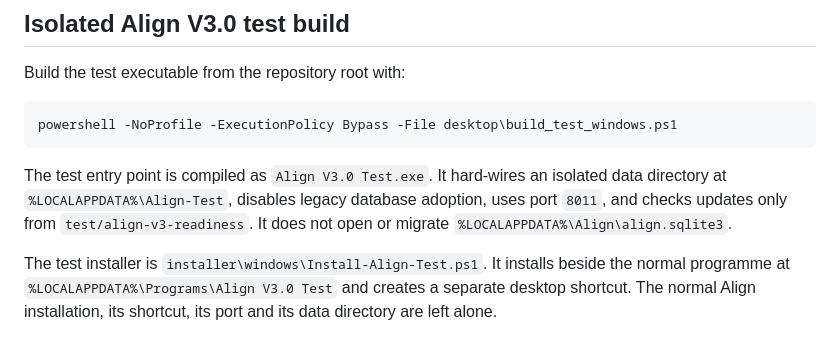
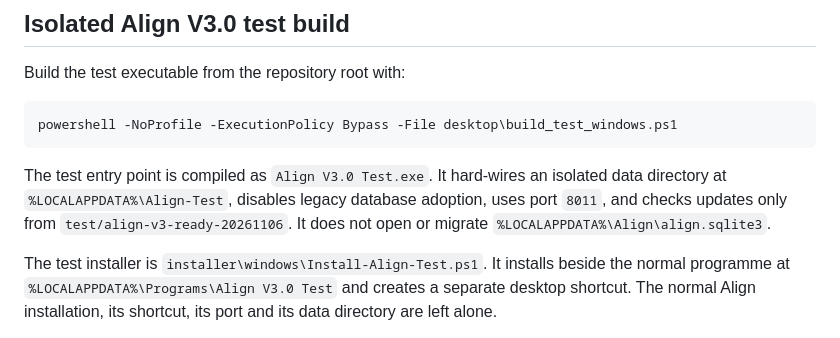
Before and after one commit to wjb006/Align-V3.0, a Markdown page: desktop/README.md, the part around the change. Drawn GitHub-style.

Commit message:
Point test app updates at rebased branch

````diff
--- a/desktop/README.md
+++ b/desktop/README.md
@@ -123,7 +123,7 @@ Build the test executable from the repository root with:
 powershell -NoProfile -ExecutionPolicy Bypass -File desktop\build_test_windows.ps1
 ```
 
-The test entry point is compiled as `Align V3.0 Test.exe`. It hard-wires an isolated data directory at `%LOCALAPPDATA%\Align-Test`, disables legacy database adoption, uses port `8011`, and checks updates only from `test/align-v3-readiness`. It does not open or migrate `%LOCALAPPDATA%\Align\align.sqlite3`.
+The test entry point is compiled as `Align V3.0 Test.exe`. It hard-wires an isolated data directory at `%LOCALAPPDATA%\Align-Test`, disables legacy database adoption, uses port `8011`, and checks updates only from `test/align-v3-ready-20261106`. It does not open or migrate `%LOCALAPPDATA%\Align\align.sqlite3`.
 
 The test installer is `installer\windows\Install-Align-Test.ps1`. It installs beside the normal programme at `%LOCALAPPDATA%\Programs\Align V3.0 Test` and creates a separate desktop shortcut. The normal Align installation, its shortcut, its port and its data directory are left alone.
 
````
